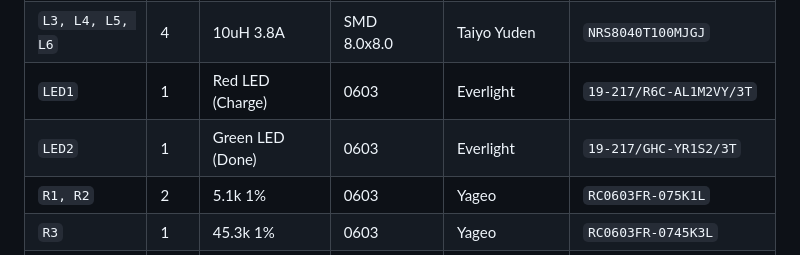
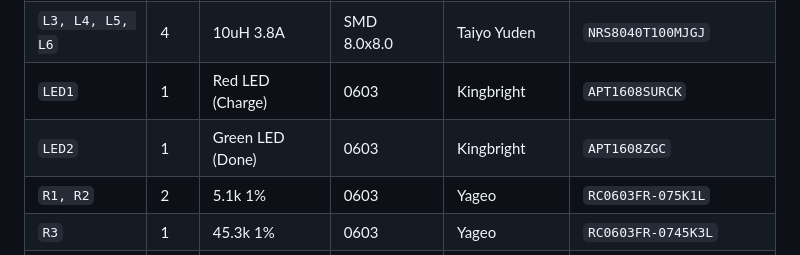
Before and after one commit to RaviKachhwaha/AuraForge-50X, a Markdown page: README.md, the part around the change. GitHub-like rendering.

Commit message:
Update LED components in README

```diff
--- a/README.md
+++ b/README.md
@@ -143,8 +143,8 @@ The board consists of **83 total components** consolidated into **45 unique manu
 | `L1` | 1 | 2.2uH 6.5A | SMD 7.3x7.3 | Sunlord | `MWSA0603S-2R2MT` |
 | `L2` | 1 | 2.2uH 10.0A | SMD 10.4x10.4 | Wurth Elektronik | `7443340220` |
 | `L3, L4, L5, L6` | 4 | 10uH 3.8A | SMD 8.0x8.0 | Taiyo Yuden | `NRS8040T100MJGJ` |
-| `LED1` | 1 | Red LED (Charge) | 0603 | Everlight | `19-217/R6C-AL1M2VY/3T` |
-| `LED2` | 1 | Green LED (Done) | 0603 | Everlight | `19-217/GHC-YR1S2/3T` |
+| `LED1` | 1 | Red LED (Charge) | 0603 | Kingbright | `APT1608SURCK` |
+| `LED2` | 1 | Green LED (Done) | 0603 | Kingbright | `APT1608ZGC` |
 | `R1, R2` | 2 | 5.1k 1% | 0603 | Yageo | `RC0603FR-075K1L` |
 | `R3` | 1 | 45.3k 1% | 0603 | Yageo | `RC0603FR-0745K3L` |
 | `R4` | 1 | 51k 1% | 0603 | Yageo | `RC0603FR-0751KL` |
```
